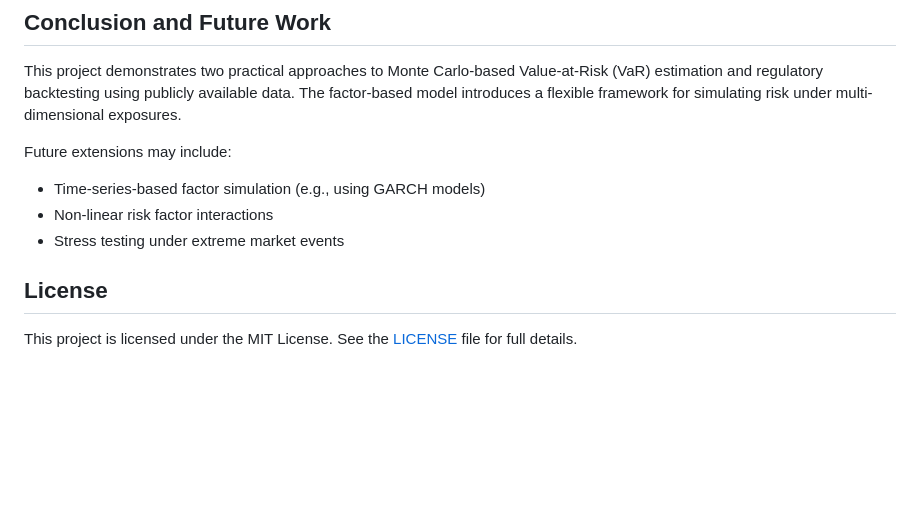
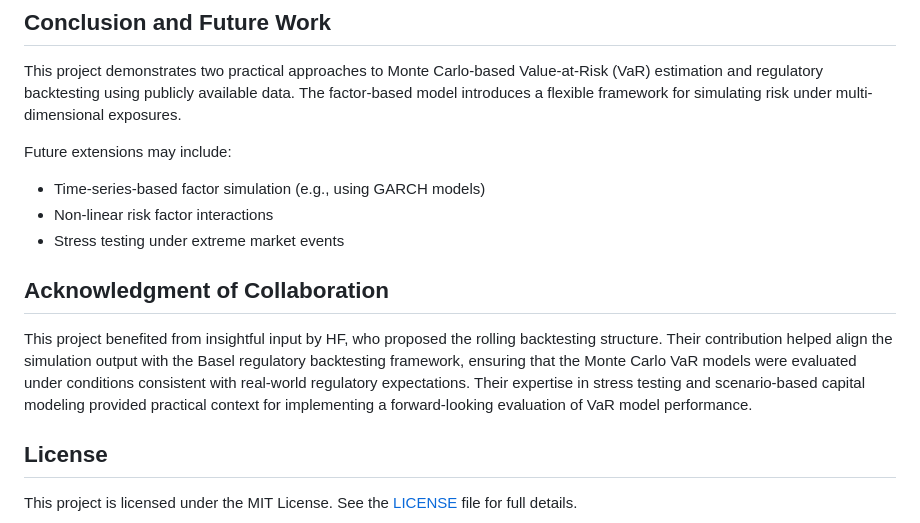
Before and after one commit to Chengyueminga/MarketRisk_VaR, a Markdown page: README.md, the part around the change. GitHub-like rendering; blank space fills up the shorter version.

Commit message:
Update README.md
++ co-author

```diff
--- a/README.md
+++ b/README.md
@@ -70,6 +70,10 @@ Future extensions may include:
 - Non-linear risk factor interactions
 - Stress testing under extreme market events
 
+## Acknowledgment of Collaboration
+
+This project benefited from insightful input by HF, who proposed the rolling backtesting structure. Their contribution helped align the simulation output with the Basel regulatory backtesting framework, ensuring that the Monte Carlo VaR models were evaluated under conditions consistent with real-world regulatory expectations.
+Their expertise in stress testing and scenario-based capital modeling provided practical context for implementing a forward-looking evaluation of VaR model performance.
 
 ## License
 
```
